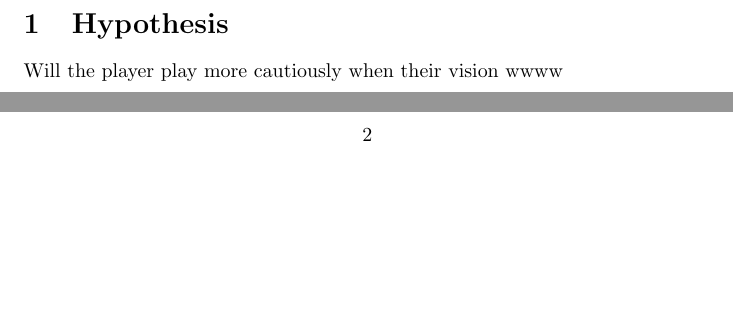
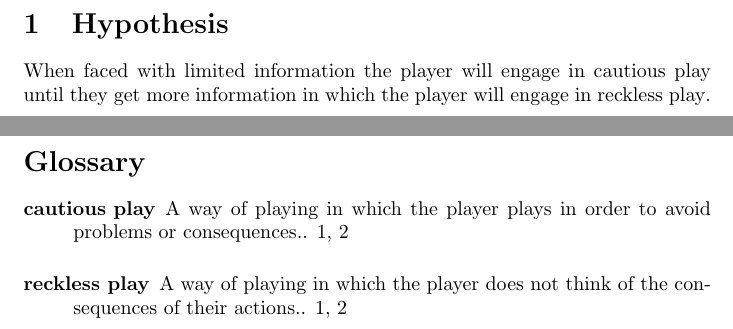
Before and after one commit to Acriid/unity-assignment-projects, a LaTeX document (IDK yet/main.tex): two parts of pages 1 and 2 of 2, joined at a grey line, cut so that both start at the same text, the shorter picture padded with empty space. Compiled offline with pdfLaTeX.

Commit message:
Before Cach Clear

```diff
--- a/IDK yet/main.tex
+++ b/IDK yet/main.tex
@@ -10,7 +10,7 @@
     of their actions.}
 }
 
-\newglossaryentry{label}
+\newglossaryentry{cautious}
 {
     name={cautious play},
     description ={A way of playing in which the player plays in order to avoid problems
@@ -20,7 +20,8 @@
 \begin{document}
 
 \section{Hypothesis}
-Will the player play more cautiously when their vision wwww
+When faced with limited information the player will engage in \gls{cautious} until they
+get more information in which the player will engage in \gls{reckless}.
 
 \clearpage
 
@@ -27,2 +29,3 @@ Will the player play more cautiously when their vision wwww
 \printglossary
+
 \end{document}
```
Also changed, not shown: IDK yet/main.pdf, IDK yet/main.tex (1 more changed lines), 4 other files.
